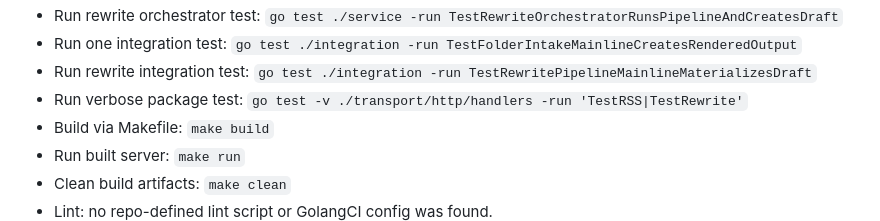
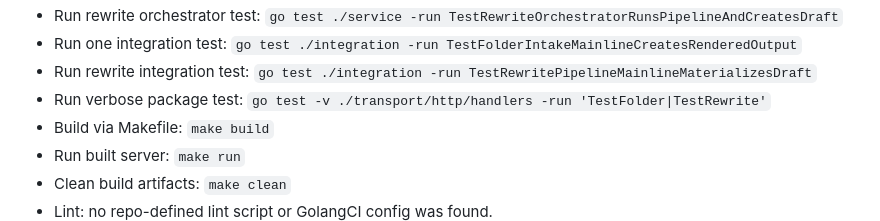
Before and after one commit to mcag-o/editor-auto-washing, a Markdown page: AGENTS.md, the part around the change. Drawn GitHub-style.

```diff
--- a/AGENTS.md
+++ b/AGENTS.md
@@ -54,7 +54,7 @@ Run from repository root.
 - Run rewrite orchestrator test: `go test ./service -run TestRewriteOrchestratorRunsPipelineAndCreatesDraft`
 - Run one integration test: `go test ./integration -run TestFolderIntakeMainlineCreatesRenderedOutput`
 - Run rewrite integration test: `go test ./integration -run TestRewritePipelineMainlineMaterializesDraft`
-- Run verbose package test: `go test -v ./transport/http/handlers -run 'TestRSS|TestRewrite'`
+- Run verbose package test: `go test -v ./transport/http/handlers -run 'TestFolder|TestRewrite'`
 - Build via Makefile: `make build`
 - Run built server: `make run`
 - Clean build artifacts: `make clean`
```
Also changed, not shown: README.md (+4 -10 lines).
